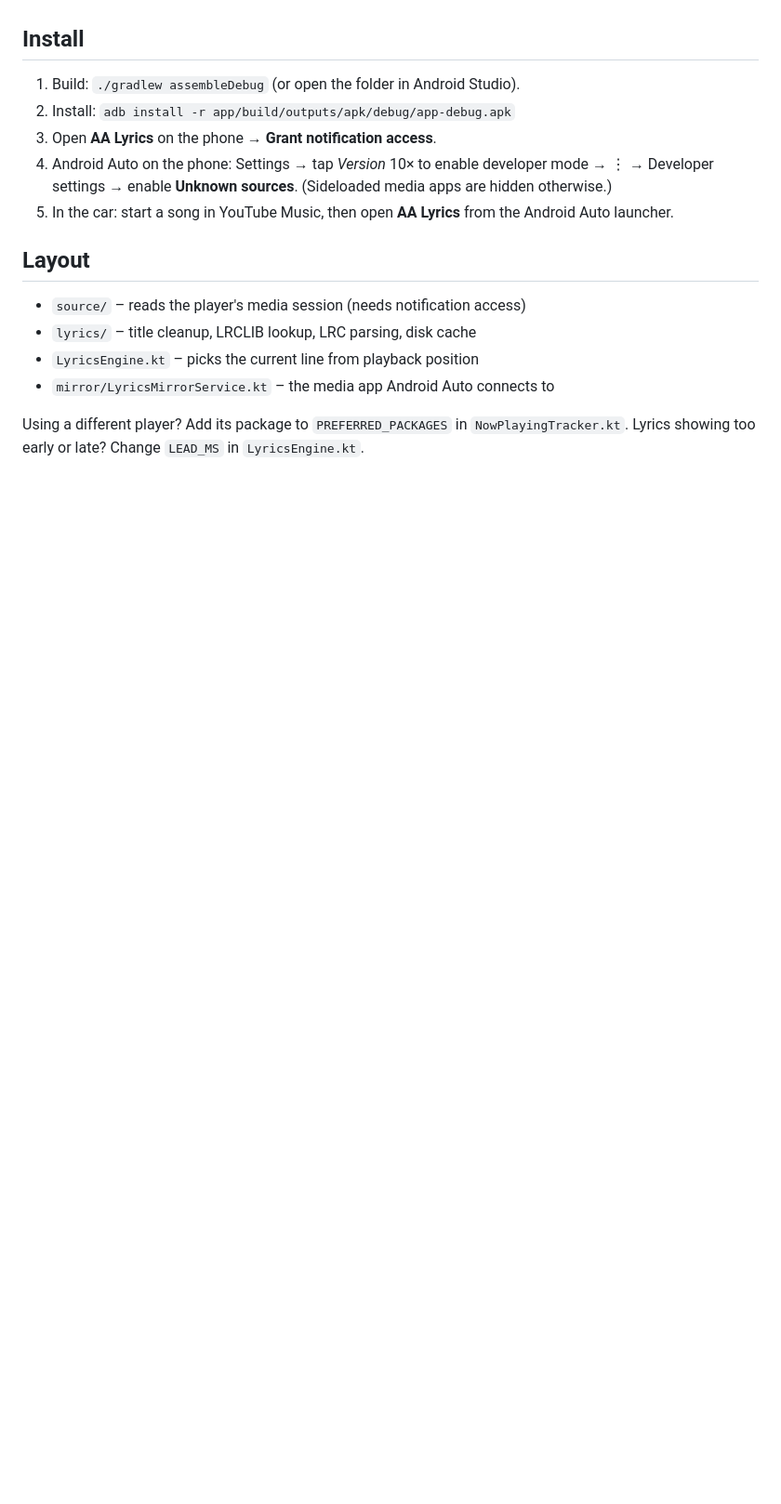
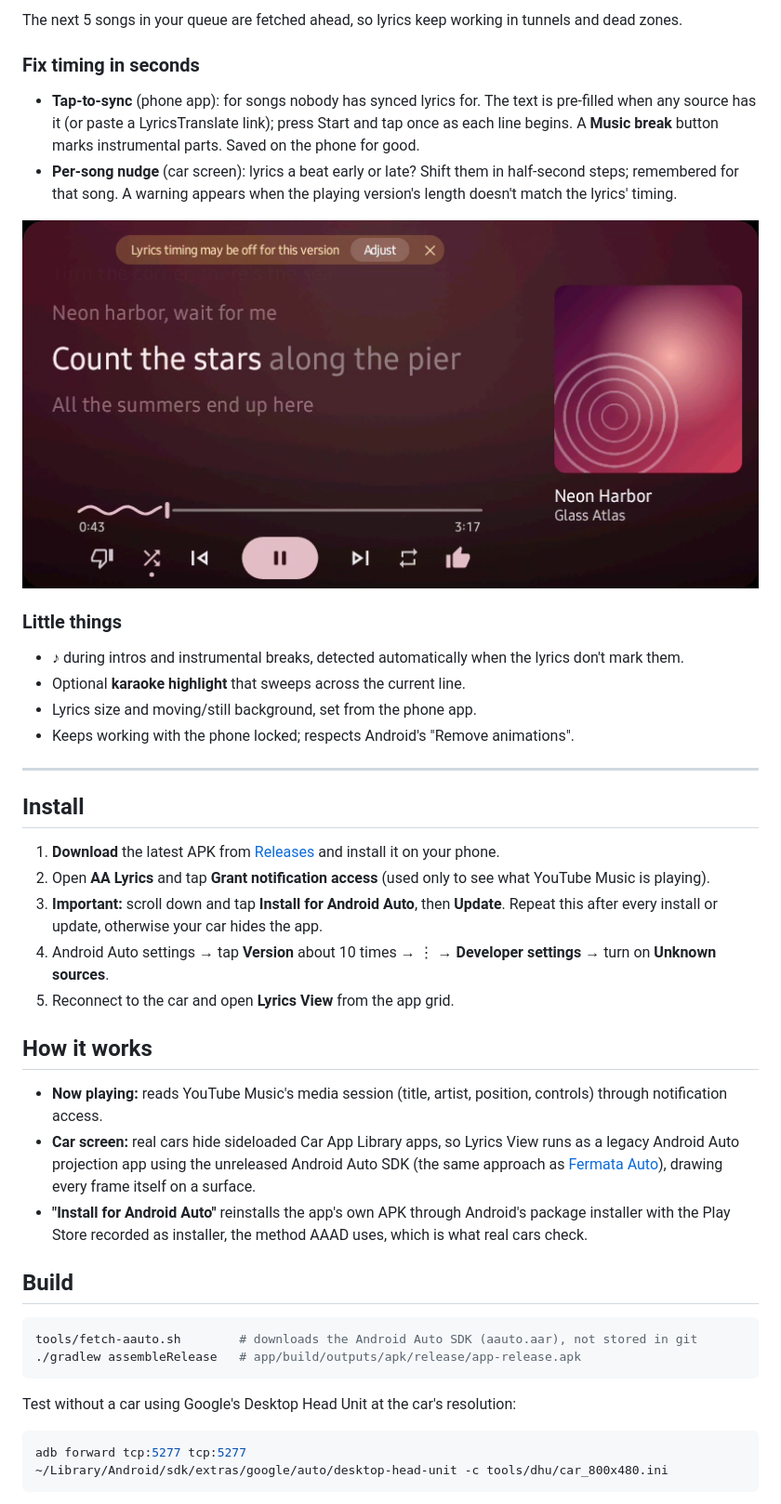
Before and after one commit to c9hama/7x-Lyrics, a Markdown page: README.md, the part around one of its changes. Shown at 93% size. GitHub-like rendering; pictures changed too: docs/screenshots/timing-adjust.png (added); blank space fills up the shorter version.

````diff
--- a/README.md
+++ b/README.md
@@ -10,19 +46,53 @@ and are cached on the phone.
+The next 5 songs in your queue are fetched ahead, so lyrics keep working in tunnels and dead zones.
+
+### Fix timing in seconds
+- **Tap-to-sync** (phone app): for songs nobody has synced lyrics for. The text is pre-filled when
+  any source has it (or paste a LyricsTranslate link); press Start and tap once as each line begins.
+  A **Music break** button marks instrumental parts. Saved on the phone for good.
+- **Per-song nudge** (car screen): lyrics a beat early or late? Shift them in half-second steps;
+  remembered for that song. A warning appears when the playing version's length doesn't match the
+  lyrics' timing.
+
+![Timing warning](docs/screenshots/timing-adjust.png)
+
+### Little things
+- ♪ during intros and instrumental breaks, detected automatically when the lyrics don't mark them.
+- Optional **karaoke highlight** that sweeps across the current line.
+- Lyrics size and moving/still background, set from the phone app.
+- Keeps working with the phone locked; respects Android's "Remove animations".
+
+---
 
 ## Install
 
-1. Build: `./gradlew assembleDebug` (or open the folder in Android Studio).
-2. Install: `adb install -r app/build/outputs/apk/debug/app-debug.apk`
-3. Open **AA Lyrics** on the phone → **Grant notification access**.
-4. Android Auto on the phone: Settings → tap *Version* 10× to enable developer mode →
-   ⋮ → Developer settings → enable **Unknown sources**. (Sideloaded media apps are hidden otherwise.)
-5. In the car: start a song in YouTube Music, then open **AA Lyrics** from the Android Auto launcher.
+1. **Download** the latest APK from [Releases](../../releases) and install it on your phone.
+2. Open **AA Lyrics** and tap **Grant notification access** (used only to see what YouTube Music is playing).
+3. **Important:** scroll down and tap **Install for Android Auto**, then **Update**.
+   Repeat this after every install or update, otherwise your car hides the app.
+4. Android Auto settings → tap **Version** about 10 times → ⋮ → **Developer settings** → turn on **Unknown sources**.
+5. Reconnect to the car and open **Lyrics View** from the app grid.
 
-## Layout
+## How it works
 
-- `source/` – reads the player's media session (needs notification access)
-- `lyrics/` – title cleanup, LRCLIB lookup, LRC parsing, disk cache
-- `LyricsEngine.kt` – picks the current line from playback position
-- `mirror/LyricsMirrorService.kt` – the media app Android Auto connects to
+- **Now playing:** reads YouTube Music's media session (title, artist, position, controls)
+  through notification access.
+- **Car screen:** real cars hide sideloaded Car App Library apps, so Lyrics View runs as a legacy
+  Android Auto projection app using the unreleased Android Auto SDK (the same approach as
+  [Fermata Auto](https://github.com/AndreyPavlenko/Fermata)), drawing every frame itself on a surface.
+- **"Install for Android Auto"** reinstalls the app's own APK through Android's package installer
+  with the Play Store recorded as installer, the method AAAD uses, which is what real cars check.
 
-Using a different player? Add its package to `PREFERRED_PACKAGES` in `NowPlayingTracker.kt`.
-Lyrics showing too early or late? Change `LEAD_MS` in `LyricsEngine.kt`.
+## Build
+
+```sh
+tools/fetch-aauto.sh        # downloads the Android Auto SDK (aauto.aar), not stored in git
+./gradlew assembleRelease   # app/build/outputs/apk/release/app-release.apk
+```
+
+Test without a car using Google's Desktop Head Unit at the car's resolution:
+
+```sh
+adb forward tcp:5277 tcp:5277
+~/Library/Android/sdk/extras/google/auto/desktop-head-unit -c tools/dhu/car_800x480.ini
+```
+
````
Also changed, not shown: other parts of README.md (+61 -6 lines), docs/screenshots/lyrics-view.png (added), docs/screenshots/rtl-arabic.png (added), 16 other files.
